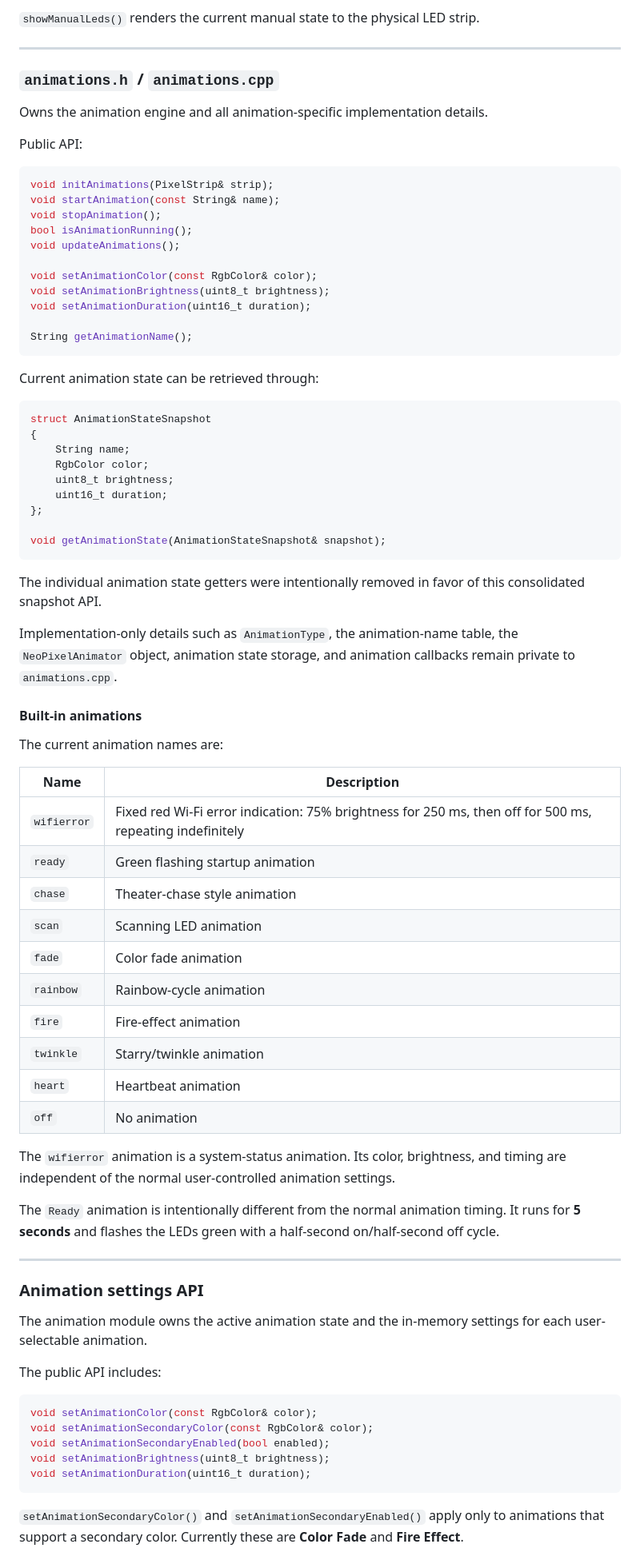
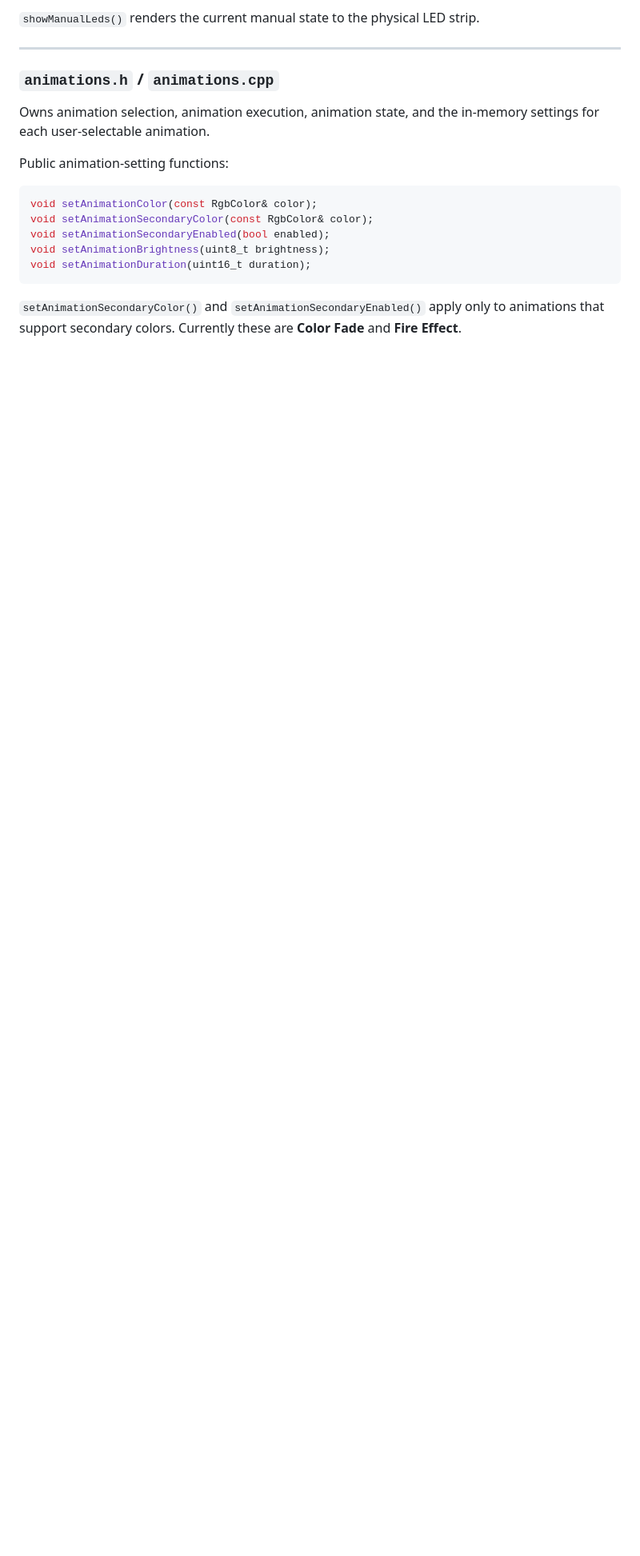
Before and after one commit to jxmot/lightserver, a Markdown page: README.md, the part around one of its changes. Shown at 80% size. GitHub-like rendering; blank space fills up the shorter version.

````diff
--- a/README.md
+++ b/README.md
@@ -269,70 +269,9 @@ The module keeps its LED storage private.
 
 ### `animations.h` / `animations.cpp`
 
-Owns the animation engine and all animation-specific implementation details.
+Owns animation selection, animation execution, animation state, and the in-memory settings for each user-selectable animation.
 
-Public API:
-
-```cpp
-void initAnimations(PixelStrip& strip);
-void startAnimation(const String& name);
-void stopAnimation();
-bool isAnimationRunning();
-void updateAnimations();
-
-void setAnimationColor(const RgbColor& color);
-void setAnimationBrightness(uint8_t brightness);
-void setAnimationDuration(uint16_t duration);
-
-String getAnimationName();
-```
-
-Current animation state can be retrieved through:
-
-```cpp
-struct AnimationStateSnapshot
-{
-    String name;
-    RgbColor color;
-    uint8_t brightness;
-    uint16_t duration;
-};
-
-void getAnimationState(AnimationStateSnapshot& snapshot);
-```
-
-The individual animation state getters were intentionally removed in favor of this consolidated snapshot API.
-
-Implementation-only details such as `AnimationType`, the animation-name table, the `NeoPixelAnimator` object, animation state storage, and animation callbacks remain private to `animations.cpp`.
-
-#### Built-in animations
-
-The current animation names are:
-
-| Name | Description |
-|---|---|
-| `wifierror` | Fixed red Wi-Fi error indication: 75% brightness for 250 ms, then off for 500 ms, repeating indefinitely |
-| `ready` | Green flashing startup animation |
-| `chase` | Theater-chase style animation |
-| `scan` | Scanning LED animation |
-| `fade` | Color fade animation |
-| `rainbow` | Rainbow-cycle animation |
-| `fire` | Fire-effect animation |
-| `twinkle` | Starry/twinkle animation |
-| `heart` | Heartbeat animation |
-| `off` | No animation |
-
-The `wifierror` animation is a system-status animation. Its color, brightness, and timing are independent of the normal user-controlled animation settings.
-
-The `Ready` animation is intentionally different from the normal animation timing. It runs for **5 seconds** and flashes the LEDs green with a half-second on/half-second off cycle.
-
----
-
-### Animation settings API
-
-The animation module owns the active animation state and the in-memory settings for each user-selectable animation.
-
-The public API includes:
+Public animation-setting functions:
 
 ```cpp
 void setAnimationColor(const RgbColor& color);
@@ -342,5 +281,5 @@ void setAnimationBrightness(uint8_t brightness);
 void setAnimationDuration(uint16_t duration);
 ```
 
-`setAnimationSecondaryColor()` and `setAnimationSecondaryEnabled()` apply only to animations that support a secondary color. Currently these are **Color Fade** and **Fire Effect**.
+`setAnimationSecondaryColor()` and `setAnimationSecondaryEnabled()` apply only to animations that support secondary colors. Currently these are **Color Fade** and **Fire Effect**.
 
````
Also changed, not shown: other parts of README.md (+12 -8 lines).
